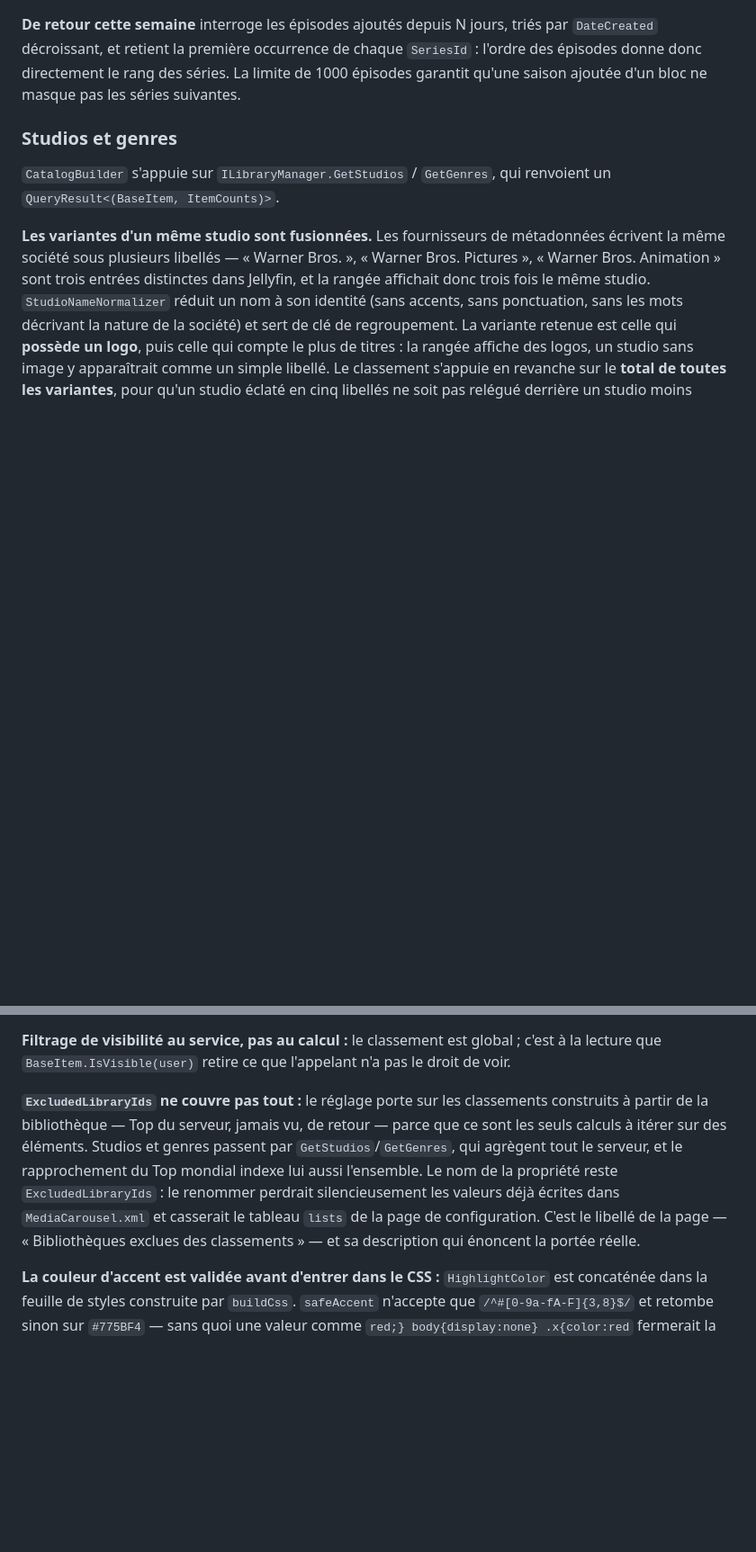
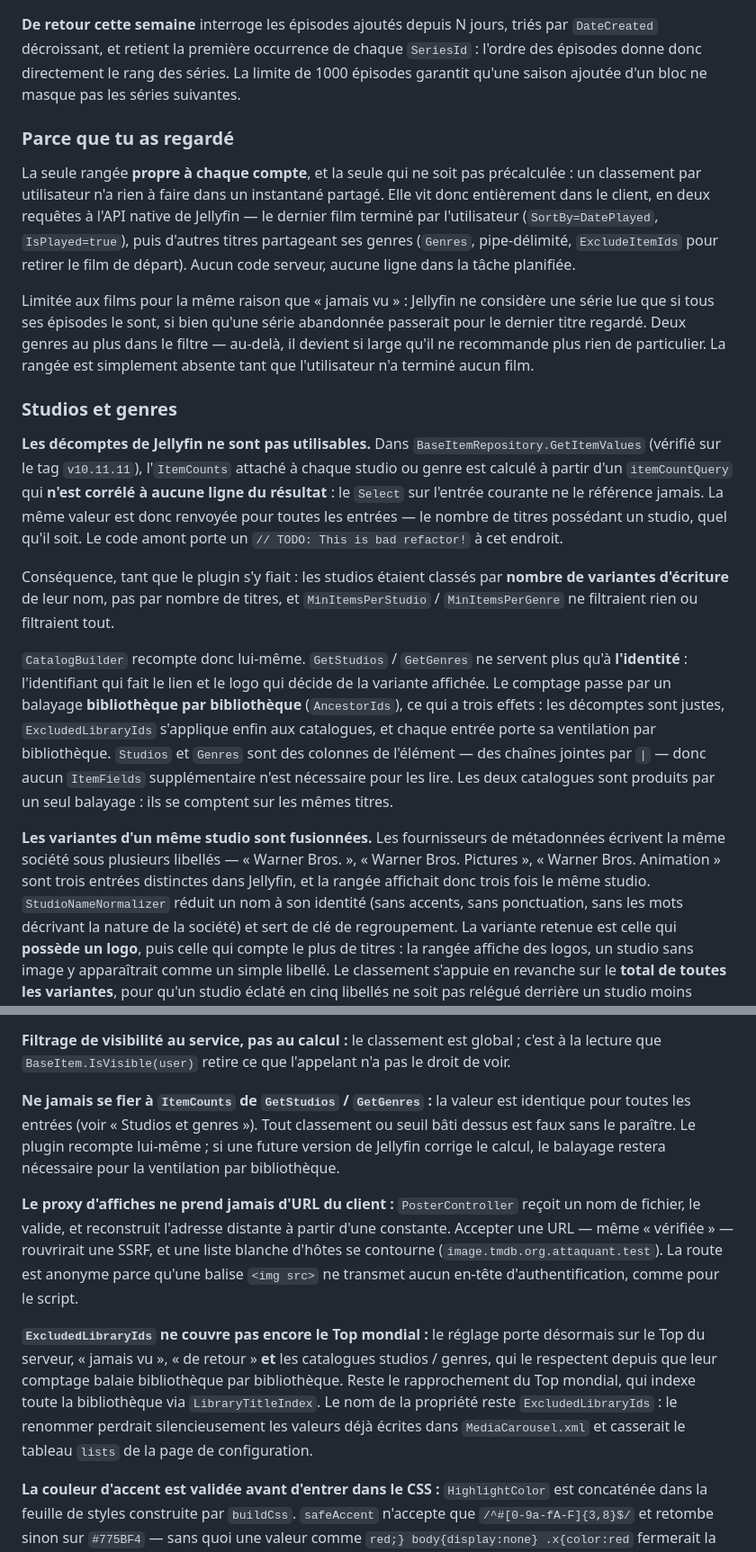
Before and after one commit to peterdu1109/MediaCarousel, a Markdown page: CLAUDE.md, 2 parts joined by grey strips. Shown at 90% size. GitHub-like rendering; blank space fills up the shorter version.

```diff
--- a/CLAUDE.md
+++ b/CLAUDE.md
@@ -164,10 +169,41 @@ comme jamais vue. Sur-échantillonnage `size × 20` car la plupart des mieux not
 des épisodes donne donc directement le rang des séries. La limite de 1000 épisodes garantit
 qu'une saison ajoutée d'un bloc ne masque pas les séries suivantes.
 
+### Parce que tu as regardé
+
+La seule rangée **propre à chaque compte**, et la seule qui ne soit pas précalculée : un
+classement par utilisateur n'a rien à faire dans un instantané partagé. Elle vit donc
+entièrement dans le client, en deux requêtes à l'API native de Jellyfin — le dernier film
+terminé par l'utilisateur (`SortBy=DatePlayed`, `IsPlayed=true`), puis d'autres titres
+partageant ses genres (`Genres`, pipe-délimité, `ExcludeItemIds` pour retirer le film de
+départ). Aucun code serveur, aucune ligne dans la tâche planifiée.
+
+Limitée aux films pour la même raison que « jamais vu » : Jellyfin ne considère une série lue
+que si tous ses épisodes le sont, si bien qu'une série abandonnée passerait pour le dernier
+titre regardé. Deux genres au plus dans le filtre — au-delà, il devient si large qu'il ne
+recommande plus rien de particulier. La rangée est simplement absente tant que l'utilisateur
+n'a terminé aucun film.
+
 ### Studios et genres
 
-`CatalogBuilder` s'appuie sur `ILibraryManager.GetStudios` / `GetGenres`, qui renvoient un
-`QueryResult<(BaseItem, ItemCounts)>`.
+**Les décomptes de Jellyfin ne sont pas utilisables.** Dans `BaseItemRepository.GetItemValues`
+(vérifié sur le tag `v10.11.11`), l'`ItemCounts` attaché à chaque studio ou genre est calculé à
+partir d'un `itemCountQuery` qui **n'est corrélé à aucune ligne du résultat** : le `Select` sur
+l'entrée courante ne le référence jamais. La même valeur est donc renvoyée pour toutes les
+entrées — le nombre de titres possédant un studio, quel qu'il soit. Le code amont porte un
+`// TODO: This is bad refactor!` à cet endroit.
+
+Conséquence, tant que le plugin s'y fiait : les studios étaient classés par **nombre de variantes
+d'écriture** de leur nom, pas par nombre de titres, et `MinItemsPerStudio` / `MinItemsPerGenre` ne
+filtraient rien ou filtraient tout.
+
+`CatalogBuilder` recompte donc lui-même. `GetStudios` / `GetGenres` ne servent plus qu'à
+**l'identité** : l'identifiant qui fait le lien et le logo qui décide de la variante affichée.
+Le comptage passe par un balayage **bibliothèque par bibliothèque** (`AncestorIds`), ce qui a trois
+effets : les décomptes sont justes, `ExcludedLibraryIds` s'applique enfin aux catalogues, et chaque
+entrée porte sa ventilation par bibliothèque. `Studios` et `Genres` sont des colonnes de l'élément
+— des chaînes jointes par `|` — donc aucun `ItemFields` supplémentaire n'est nécessaire pour les
+lire. Les deux catalogues sont produits par un seul balayage : ils se comptent sur les mêmes titres.
 
 **Les variantes d'un même studio sont fusionnées.** Les fournisseurs de métadonnées écrivent
 la même société sous plusieurs libellés — « Warner Bros. », « Warner Bros. Pictures »,
@@ -465,14 +517,23 @@ sur des attributs dupliqués.
 **Filtrage de visibilité au service, pas au calcul :** le classement est global ; c'est à la lecture
 que `BaseItem.IsVisible(user)` retire ce que l'appelant n'a pas le droit de voir.
 
-**`ExcludedLibraryIds` ne couvre pas tout :** le réglage porte sur les classements construits à
-partir de la bibliothèque — Top du serveur, jamais vu, de retour — parce que ce sont les seuls
-calculs à itérer sur des éléments. Studios et genres passent par `GetStudios`/`GetGenres`, qui
-agrègent tout le serveur, et le rapprochement du Top mondial indexe lui aussi l'ensemble. Le nom
-de la propriété reste `ExcludedLibraryIds` : le renommer perdrait silencieusement les valeurs
-déjà écrites dans `MediaCarousel.xml` et casserait le tableau `lists` de la page de
-configuration. C'est le libellé de la page — « Bibliothèques exclues des classements » — et sa
-description qui énoncent la portée réelle.
+**Ne jamais se fier à `ItemCounts` de `GetStudios` / `GetGenres` :** la valeur est identique pour
+toutes les entrées (voir « Studios et genres »). Tout classement ou seuil bâti dessus est faux sans
+le paraître. Le plugin recompte lui-même ; si une future version de Jellyfin corrige le calcul, le
+balayage restera nécessaire pour la ventilation par bibliothèque.
+
+**Le proxy d'affiches ne prend jamais d'URL du client :** `PosterController` reçoit un nom de
+fichier, le valide, et reconstruit l'adresse distante à partir d'une constante. Accepter une URL
+— même « vérifiée » — rouvrirait une SSRF, et une liste blanche d'hôtes se contourne
+(`image.tmdb.org.attaquant.test`). La route est anonyme parce qu'une balise `<img src>` ne
+transmet aucun en-tête d'authentification, comme pour le script.
+
+**`ExcludedLibraryIds` ne couvre pas encore le Top mondial :** le réglage porte désormais sur le
+Top du serveur, « jamais vu », « de retour » **et** les catalogues studios / genres, qui le
+respectent depuis que leur comptage balaie bibliothèque par bibliothèque. Reste le rapprochement du
+Top mondial, qui indexe toute la bibliothèque via `LibraryTitleIndex`. Le nom de la propriété reste
+`ExcludedLibraryIds` : le renommer perdrait silencieusement les valeurs déjà écrites dans
+`MediaCarousel.xml` et casserait le tableau `lists` de la page de configuration.
 
 **La couleur d'accent est validée avant d'entrer dans le CSS :** `HighlightColor` est concaténée
 dans la feuille de styles construite par `buildCss`. `safeAccent` n'accepte que
```
Also changed, not shown: other parts of CLAUDE.md (+27 -6 lines), README.md (+8 -2 lines).
